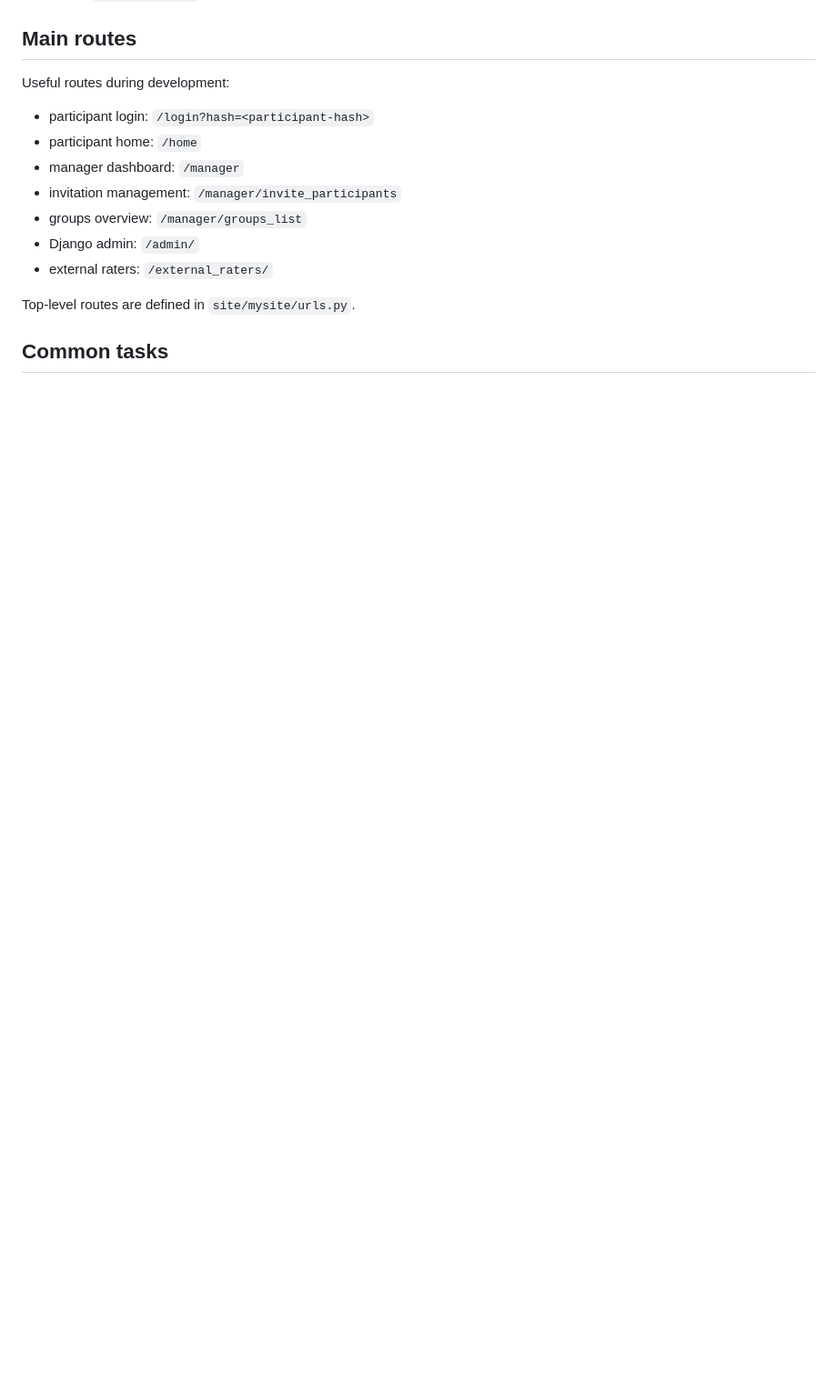
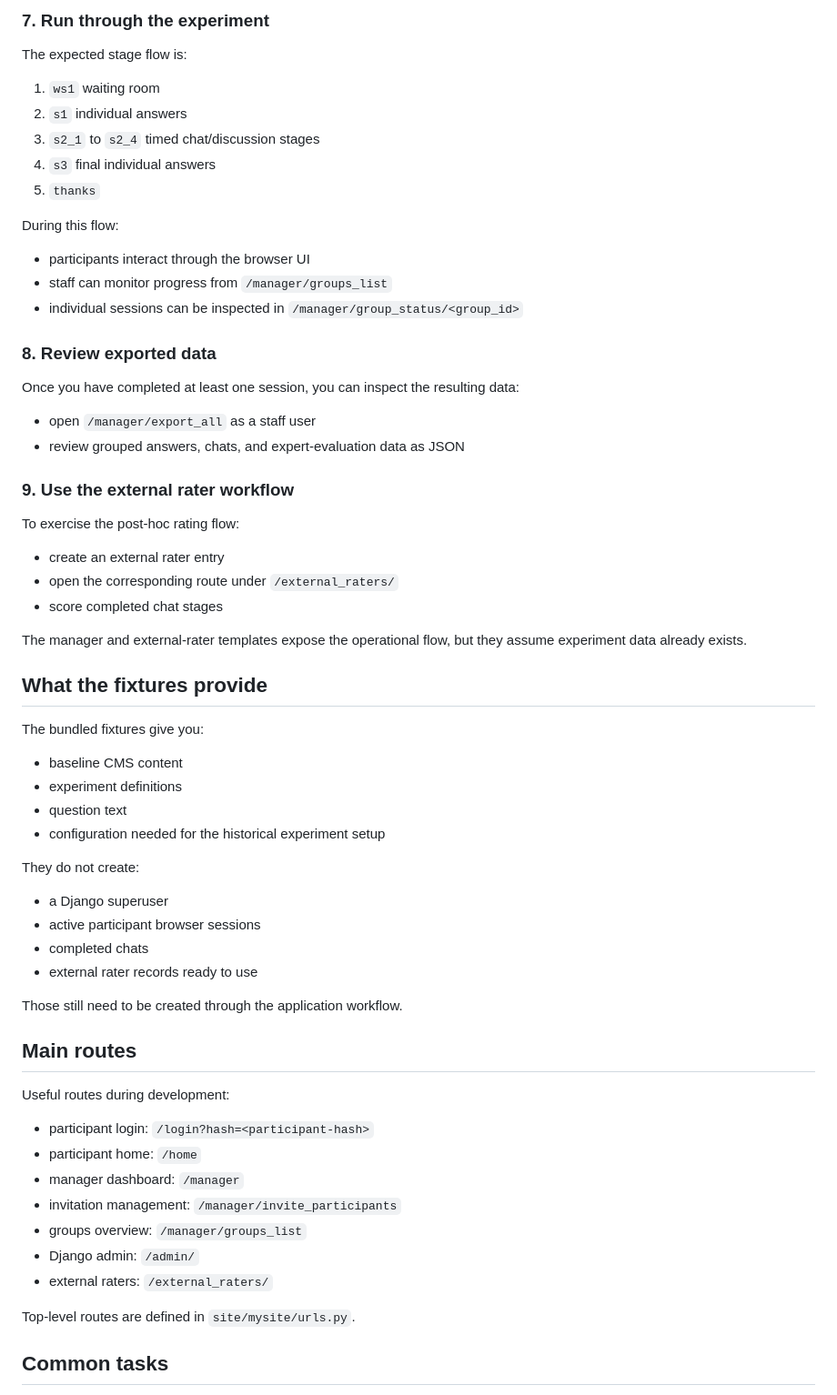
Before and after one commit to facuzeta/chat-room-platform, a Markdown page: README.md, the part around one of its changes. Shown at 91% size. Rendered like a GitHub page; blank space fills up the shorter version.

Commit message:
Add end-to-end local experiment guide

```diff
--- a/README.md
+++ b/README.md
@@ -216,3 +290,54 @@ That behavior is implemented in `docker/entrypoint.sh`.
+### 7. Run through the experiment
+
+The expected stage flow is:
+
+1. `ws1` waiting room
+2. `s1` individual answers
+3. `s2_1` to `s2_4` timed chat/discussion stages
+4. `s3` final individual answers
+5. `thanks`
+
+During this flow:
+
+- participants interact through the browser UI
+- staff can monitor progress from `/manager/groups_list`
+- individual sessions can be inspected in `/manager/group_status/<group_id>`
+
+### 8. Review exported data
+
+Once you have completed at least one session, you can inspect the resulting data:
+
+- open `/manager/export_all` as a staff user
+- review grouped answers, chats, and expert-evaluation data as JSON
+
+### 9. Use the external rater workflow
+
+To exercise the post-hoc rating flow:
+
+- create an external rater entry
+- open the corresponding route under `/external_raters/`
+- score completed chat stages
+
+The manager and external-rater templates expose the operational flow, but they assume experiment data already exists.
+
+## What the fixtures provide
+
+The bundled fixtures give you:
+
+- baseline CMS content
+- experiment definitions
+- question text
+- configuration needed for the historical experiment setup
+
+They do not create:
+
+- a Django superuser
+- active participant browser sessions
+- completed chats
+- external rater records ready to use
+
+Those still need to be created through the application workflow.
+
 ## Main routes
 
 Useful routes during development:
```
Also changed, not shown: other parts of README.md (+74 -0 lines).
